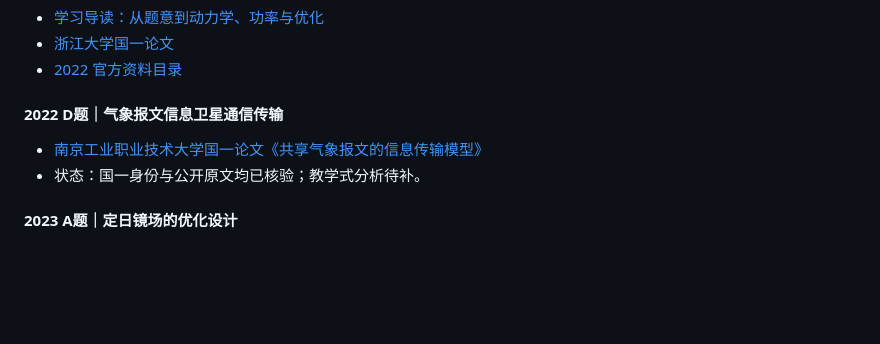
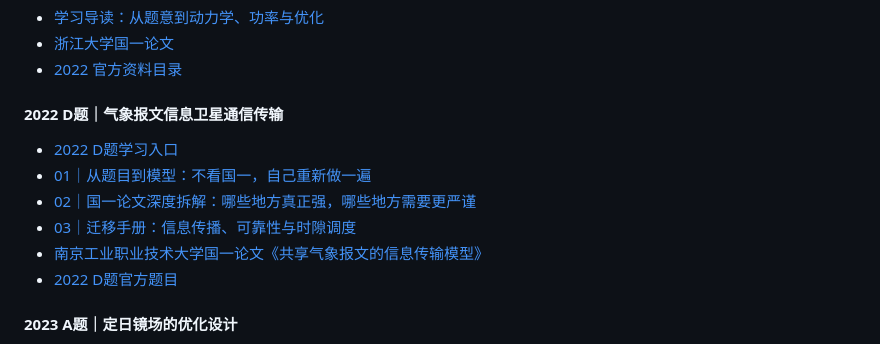
Before and after one commit to LiZufan001/MathModelingStudy, a Markdown page: INDEX.md, the part around the change. Rendered like a GitHub page; blank space fills up the shorter version.

Commit message:
docs: index completed 2022 D analysis

```diff
--- a/INDEX.md
+++ b/INDEX.md
@@ -14,8 +14,12 @@
 
 #### 2022 D题｜气象报文信息卫星通信传输
 
+- [2022 D题学习入口](problems/CUMCM/2022/analysis/2022-D/README.md)
+- [01｜从题目到模型：不看国一，自己重新做一遍](problems/CUMCM/2022/analysis/2022-D/01-problem-from-scratch.md)
+- [02｜国一论文深度拆解：哪些地方真正强，哪些地方需要更严谨](problems/CUMCM/2022/analysis/2022-D/02-national-first-paper-deep-dive.md)
+- [03｜迁移手册：信息传播、可靠性与时隙调度](problems/CUMCM/2022/analysis/2022-D/03-transferable-playbook.md)
 - [南京工业职业技术大学国一论文《共享气象报文的信息传输模型》](problems/CUMCM/2022/papers/national_first/2022-D-南京工业职业技术大学-共享气象报文的信息传输模型-国一.pdf)
-- 状态：国一身份与公开原文均已核验；教学式分析待补。
+- [2022 D题官方题目](problems/CUMCM/2022/official/D题.pdf)
 
 #### 2023 A题｜定日镜场的优化设计
 
```
